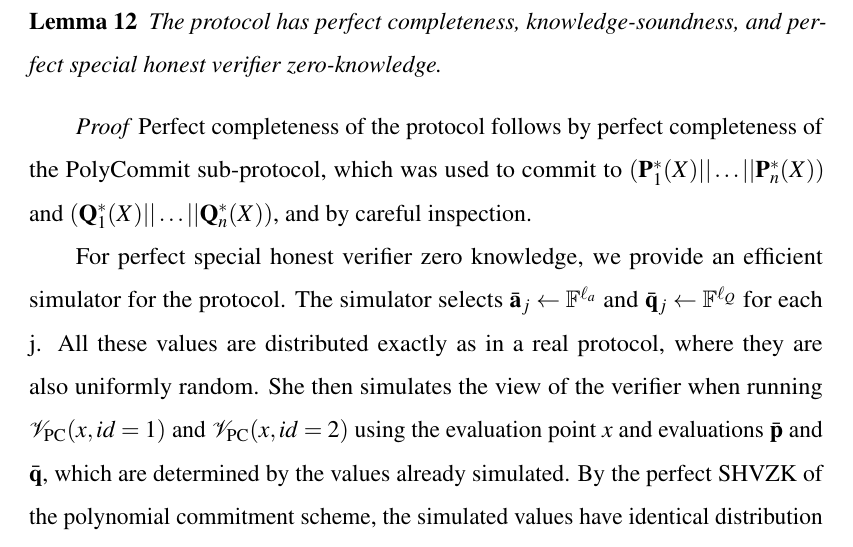
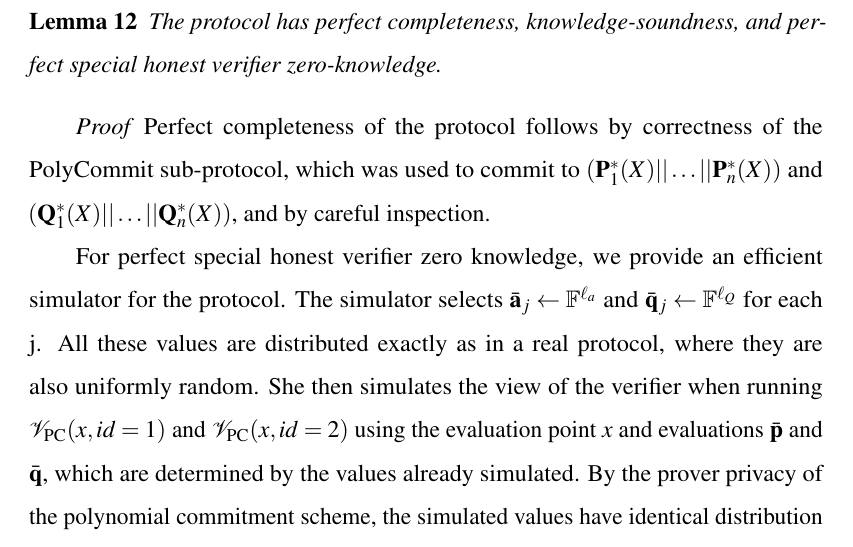
Before and after one commit to jbootle/Thesis, a LaTeX thesis (Main.tex, which reads chapters/7b-Generic-Protocol.tex): part of page 115 of 218, cut so that both start at the same text. Compiled offline with pdfLaTeX.

Commit message:
Changed SHVZK to prover privacy and completeness to correctness when referring to polycommit scheme.

```diff
--- a/chapters/7b-Generic-Protocol.tex
+++ b/chapters/7b-Generic-Protocol.tex
@@ -282,9 +282,9 @@ The protocol has perfect completeness, knowledge-soundness, and perfect special
 \end{lemma}
 
 \begin{proof}
-Perfect completeness of the protocol follows by perfect completeness of the PolyCommit sub-protocol, which was used to commit to $\left( \vec{P}_1^*(X)||\ldots||\vec{P}_n^*(X)\right)$ and $\left( \vec{Q}_1^*(X)||\ldots||\vec{Q}_n^*(X)\right)$, and by careful inspection.
+Perfect completeness of the protocol follows by correctness of the PolyCommit sub-protocol, which was used to commit to $\left( \vec{P}_1^*(X)||\ldots||\vec{P}_n^*(X)\right)$ and $\left( \vec{Q}_1^*(X)||\ldots||\vec{Q}_n^*(X)\right)$, and by careful inspection.
 
-For perfect special honest verifier zero knowledge, we provide an efficient simulator for the protocol. The simulator selects $\bar{\vec{a}}_j \gets \F^{\ell_a}$ and $\bar{\vec{q}}_j\gets \F^{\ell_Q}$ for each j. All these values are distributed exactly as in a real protocol, where they are also uniformly random. She then simulates the view of the verifier when running $\verifier_\mathrm{PC}(x,id=1)$ and $\verifier_\mathrm{PC}(x,id=2)$ using the evaluation point $x$ and evaluations $\bar{\vec{p}}$ and $\bar{\vec{q}}$, which are determined by the values already simulated. By the perfect SHVZK of the polynomial commitment scheme, the simulated values have identical distribution to the real proofs.
+For perfect special honest verifier zero knowledge, we provide an efficient simulator for the protocol. The simulator selects $\bar{\vec{a}}_j \gets \F^{\ell_a}$ and $\bar{\vec{q}}_j\gets \F^{\ell_Q}$ for each j. All these values are distributed exactly as in a real protocol, where they are also uniformly random. She then simulates the view of the verifier when running $\verifier_\mathrm{PC}(x,id=1)$ and $\verifier_\mathrm{PC}(x,id=2)$ using the evaluation point $x$ and evaluations $\bar{\vec{p}}$ and $\bar{\vec{q}}$, which are determined by the values already simulated. By the prover privacy of the polynomial commitment scheme, the simulated values have identical distribution to the real proofs.
 
 Finally, we prove knowledge-soundness. The \ILC~ knowledge extractor already has access to all messages sent between the prover and \ILC. It remains to show that if the committed values are not a valid witness, then there is a negligible probability that the verifier will accept.
 Recall the verification checks. The verifier runs
```
